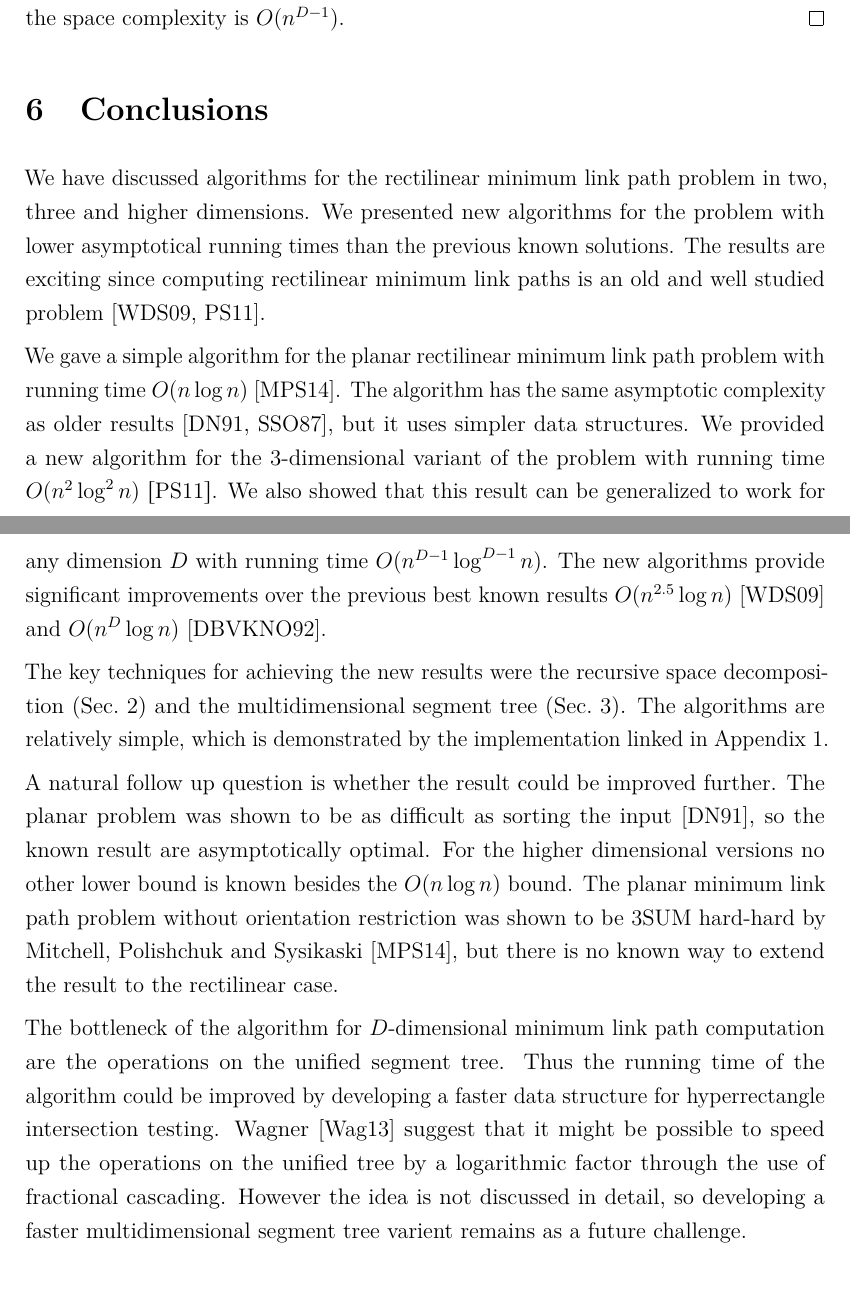
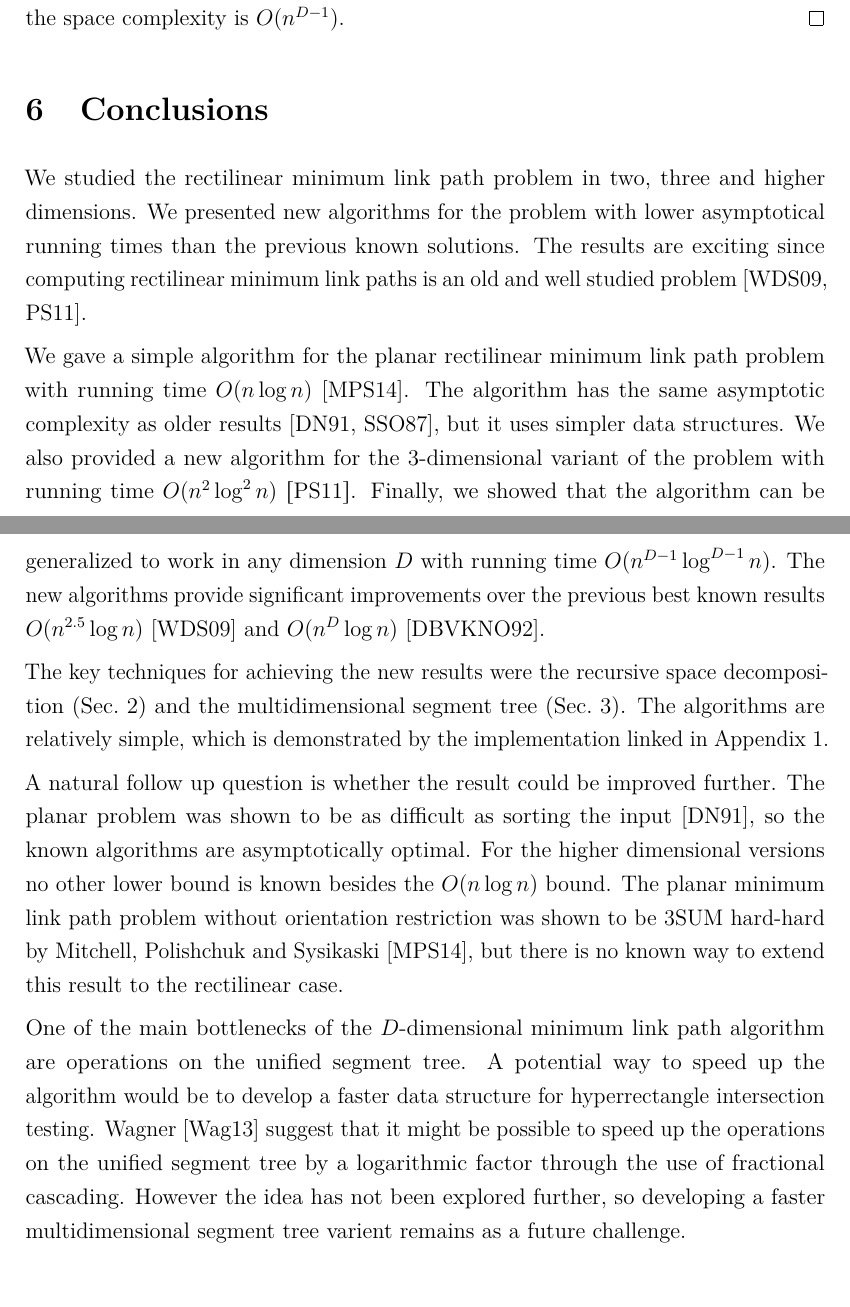
Before and after one commit to sisu/gradu, a LaTeX document (gradu.tex): two parts of pages 55 and 56 of 59, joined at a grey line, cut so that both start at the same text. Compiled offline with pdfLaTeX.

Commit message:
finish edit conclusions

```diff
--- a/gradu.tex
+++ b/gradu.tex
@@ -1926,28 +1926,28 @@ The decomposition and the unified segment tree both require $O(n^{D-1})$ memory,
 
 \section{Conclusions}\label{sec:conclusions}
 
-We have discussed algorithms for the rectilinear minimum link path problem in two, three and higher dimensions.
+We studied the rectilinear minimum link path problem in two, three and higher dimensions.
 We presented new algorithms for the problem with lower asymptotical running times than the previous known solutions.
 The results are exciting since computing rectilinear minimum link paths is an old and well studied problem~\cite{wagner,restricted}.
 
 We gave a simple algorithm for the planar rectilinear minimum link path problem with running time $O(n\log n)$~\cite{revisited}.
 The algorithm has the same asymptotic complexity as older results~\cite{dasnar,sato}, but it uses simpler data structures.
-We provided a new algorithm for the 3-dimensional variant of the problem with running time $O(n^2\log^2 n)~\cite{restricted}$.
-We also showed that this result can be generalized to work for any dimension $D$ with running time $O(n^{D-1}\log^{D-1}n)$.
+We also provided a new algorithm for the 3-dimensional variant of the problem with running time $O(n^2\log^2 n)~\cite{restricted}$.
+Finally, we showed that the algorithm can be generalized to work in any dimension $D$ with running time $O(n^{D-1}\log^{D-1}n)$.
 The new algorithms provide significant improvements over the previous best known results $O(n^{2.5}\log n)$~\cite{wagner} and $O(n^D\log n)$~\cite{de1992}.
 
 The key techniques for achieving the new results were the recursive space decomposition (Sec.~\ref{sec:decomposition}) and the multidimensional segment tree (Sec.~\ref{sec:segtree}).
 The algorithms are relatively simple, which is demonstrated by the implementation linked in Appendix~1.
 
 A natural follow up question is whether the result could be improved further.
-The planar problem was shown to be as difficult as sorting the input~\cite{dasnar}, so the known result are asymptotically optimal.
+The planar problem was shown to be as difficult as sorting the input~\cite{dasnar}, so the known algorithms are asymptotically optimal.
 For the higher dimensional versions no other lower bound is known besides the $O(n\log n)$ bound.
-The planar minimum link path problem without orientation restriction was shown to be 3SUM hard-hard by Mitchell, Polishchuk and Sysikaski~\cite{revisited}, but there is no known way to extend the result to the rectilinear case.
-
-The bottleneck of the algorithm for $D$-dimensional minimum link path computation are the operations on the unified segment tree.
-Thus the running time of the algorithm could be improved by developing a faster data structure for hyperrectangle intersection testing.
-Wagner~\cite{unified} suggest that it might be possible to speed up the operations on the unified tree by a logarithmic factor through the use of fractional cascading.
-However the idea is not discussed in detail, so developing a faster multidimensional segment tree varient remains as a future challenge.
+The planar minimum link path problem without orientation restriction was shown to be 3SUM hard-hard by Mitchell, Polishchuk and Sysikaski~\cite{revisited}, but there is no known way to extend this result to the rectilinear case.
+
+One of the main bottlenecks of the $D$-dimensional minimum link path algorithm are operations on the unified segment tree.
+A potential way to speed up the algorithm would be to develop a faster data structure for hyperrectangle intersection testing.
+Wagner~\cite{unified} suggest that it might be possible to speed up the operations on the unified segment tree by a logarithmic factor through the use of fractional cascading.
+However the idea has not been explored further, so developing a faster multidimensional segment tree varient remains as a future challenge.
 
 
 
```
